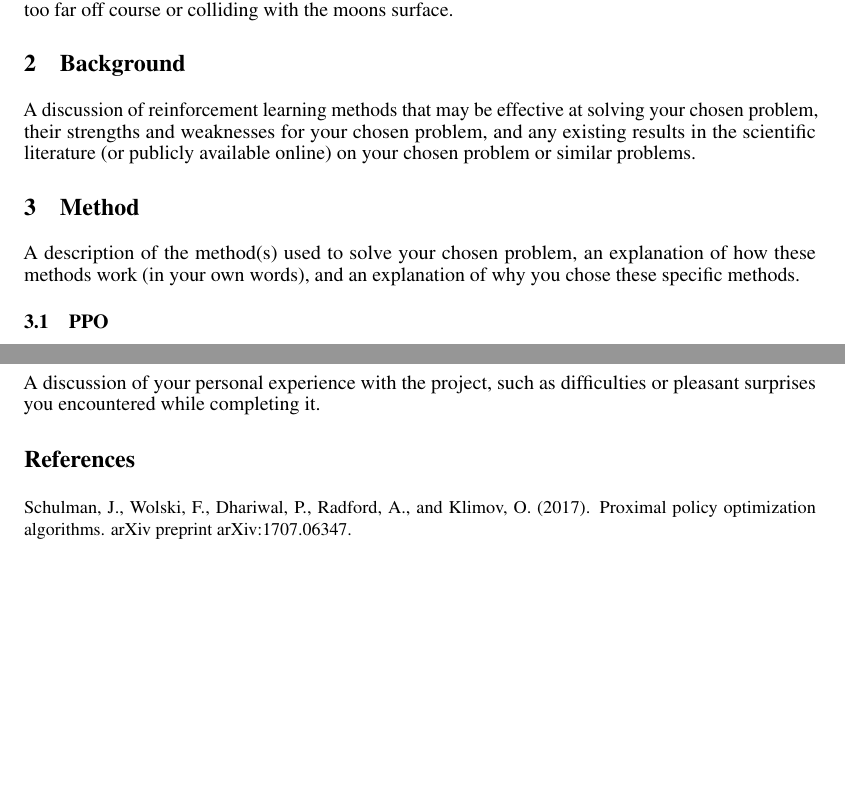
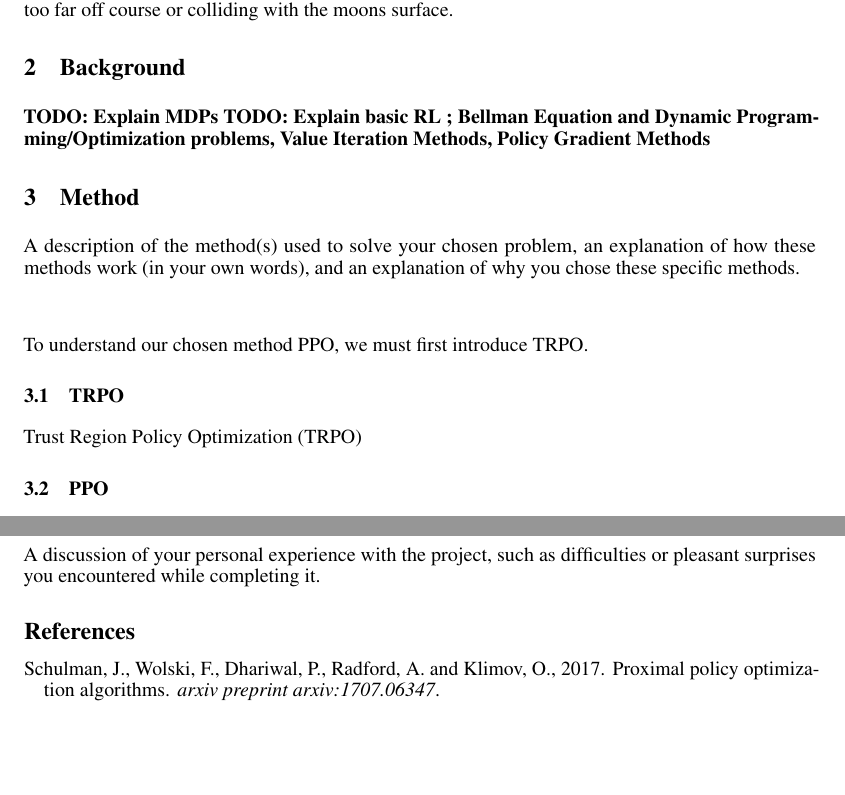
Before and after one commit to AlirezaSamar/rl-project, a LaTeX document (report/rl_project.tex): two parts of pages 2 and 3 of 4, joined at a grey line, cut so that both start at the same text, the shorter picture padded with empty space. Compiled offline with pdfLaTeX.

Commit message:
fixed bib

```diff
--- a/report/rl_project.tex
+++ b/report/rl_project.tex
@@ -19,7 +19,7 @@
 \usepackage{nicefrac}       % compact symbols for 1/2, etc.
 \usepackage{microtype}      % microtypography
 \usepackage{graphicx}
-
+\bibliographystyle{bathx}
 
 % Give your project report an appropriate title!
 
@@ -112,16 +112,17 @@ With these particulars in mind we can see that our agent is incentivised to dire
 
 
 \section{Background}
-A discussion of reinforcement learning methods that may be effective at solving
-your chosen problem, their strengths and weaknesses for your chosen problem, and any existing
-results in the scientific literature (or publicly available online) on your chosen problem or
-similar problems.
+\textbf{TODO: Explain MDPs}
+\textbf{TODO: Explain basic RL ; Bellman Equation and Dynamic Programming/Optimization problems, Value Iteration Methods, Policy Gradient Methods}
 
 \section{Method}
 A description of the method(s) used to solve your chosen problem, an explanation
 of how these methods work (in your own words), and an explanation of why you chose these
-specific methods.
+specific methods.\\\newline
 
+To understand our chosen method PPO, we must first introduce TRPO.
+\subsection{TRPO}
+Trust Region Policy Optimization (TRPO)
 \subsection{PPO}
 
 Proximal Policy Optimization is a policy gradient method that alternates between sampling data
@@ -148,11 +149,8 @@ A discussion of your personal experience with the project, such as
 difficulties or pleasant surprises you encountered while completing it.
 
 
-\section*{References}
-\small
-Schulman, J., Wolski, F., Dhariwal, P., Radford, A., and Klimov, O. (2017). Proximal policy optimization
-algorithms. arXiv preprint arXiv:1707.06347.
-\normalsize
+\bibliography{references}
+
 \newpage
 \section*{Appendices}
 If you have additional content that you would like to include in the appendices, please do so here.
```
Also changed, not shown: report/rl_project.pdf, report/rl_project.tex (2 more changed lines).
